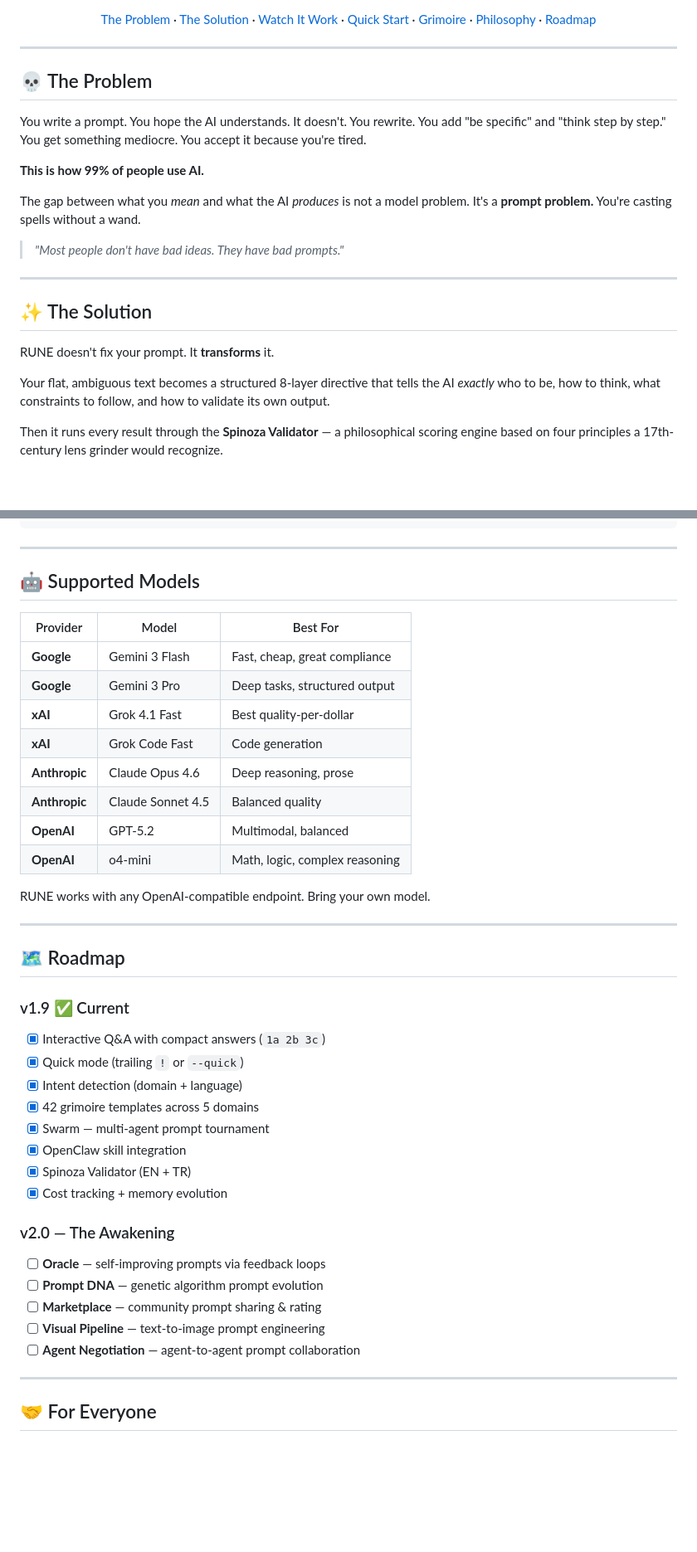
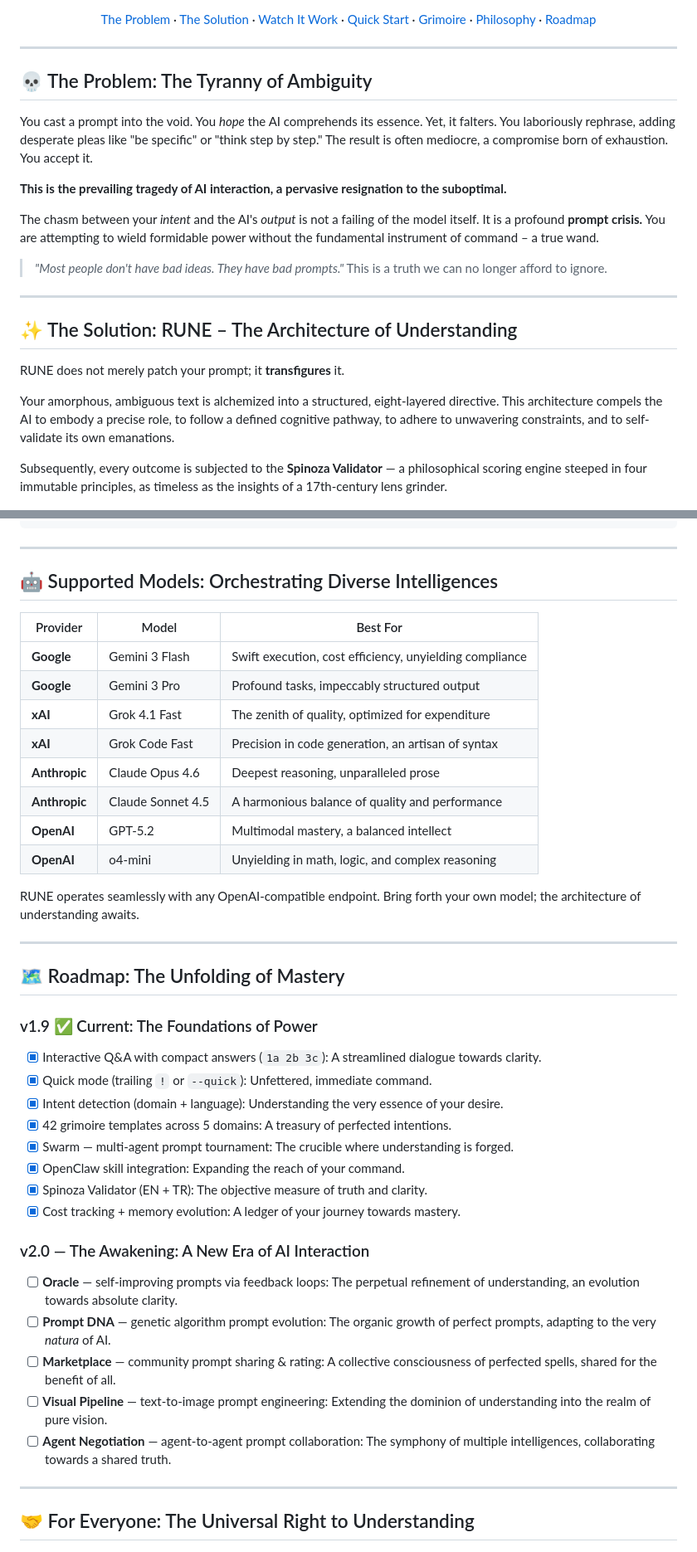
Before and after one commit to neurabytelabs/rune, a Markdown page: README.md, 2 parts joined by grey strips. Shown at 83% size. GitHub-like rendering; blank space fills up the shorter version.

```diff
--- a/README.md
+++ b/README.md
@@ -26,25 +25,26 @@
 
 ---
 
-## 💀 The Problem
+## 💀 The Problem: The Tyranny of Ambiguity
 
-You write a prompt. You hope the AI understands. It doesn't. You rewrite. You add "be specific" and "think step by step." You get something mediocre. You accept it because you're tired.
+You cast a prompt into the void. You *hope* the AI comprehends its essence. Yet, it falters. You laboriously rephrase, adding desperate pleas like "be specific" or "think step by step." The result is often mediocre, a compromise born of exhaustion. You accept it.
 
-**This is how 99% of people use AI.**
+**This is the prevailing tragedy of AI interaction, a pervasive resignation to the suboptimal.**
 
-The gap between what you *mean* and what the AI *produces* is not a model problem. It's a **prompt problem.** You're casting spells without a wand.
+The chasm between your *intent* and the AI's *output* is not a failing of the model itself. It is a profound **prompt crisis.** You are attempting to wield formidable power without the fundamental instrument of command – a true wand.
 
 > *"Most people don't have bad ideas. They have bad prompts."*
+> This is a truth we can no longer afford to ignore.
 
 ---
 
-## ✨ The Solution
+## ✨ The Solution: RUNE – The Architecture of Understanding
 
-RUNE doesn't fix your prompt. It **transforms** it.
+RUNE does not merely patch your prompt; it **transfigures** it.
 
-Your flat, ambiguous text becomes a structured 8-layer directive that tells the AI *exactly* who to be, how to think, what constraints to follow, and how to validate its own output.
+Your amorphous, ambiguous text is alchemized into a structured, eight-layered directive. This architecture compels the AI to embody a precise role, to follow a defined cognitive pathway, to adhere to unwavering constraints, and to self-validate its own emanations.
 
-Then it runs every result through the **Spinoza Validator** — a philosophical scoring engine based on four principles a 17th-century lens grinder would recognize.
+Subsequently, every outcome is subjected to the **Spinoza Validator** — a philosophical scoring engine steeped in four immutable principles, as timeless as the insights of a 17th-century lens grinder.
 
 <div align="center">
 
@@ -254,45 +254,47 @@ Model evaluation · Dataset curation · Prompt chain · Agent design · Fine-tun
 
 ---
 
-## 🤖 Supported Models
+## 🤖 Supported Models: Orchestrating Diverse Intelligences
 
 | Provider | Model | Best For |
 |----------|-------|----------|
-| **Google** | Gemini 3 Flash | Fast, cheap, great compliance |
-| **Google** | Gemini 3 Pro | Deep tasks, structured output |
-| **xAI** | Grok 4.1 Fast | Best quality-per-dollar |
-| **xAI** | Grok Code Fast | Code generation |
-| **Anthropic** | Claude Opus 4.6 | Deep reasoning, prose |
-| **Anthropic** | Claude Sonnet 4.5 | Balanced quality |
-| **OpenAI** | GPT-5.2 | Multimodal, balanced |
-| **OpenAI** | o4-mini | Math, logic, complex reasoning |
+| **Google** | Gemini 3 Flash | Swift execution, cost efficiency, unyielding compliance |
+| **Google** | Gemini 3 Pro | Profound tasks, impeccably structured output |
+| **xAI** | Grok 4.1 Fast | The zenith of quality, optimized for expenditure |
+| **xAI** | Grok Code Fast | Precision in code generation, an artisan of syntax |
+| **Anthropic** | Claude Opus 4.6 | Deepest reasoning, unparalleled prose |
+| **Anthropic** | Claude Sonnet 4.5 | A harmonious balance of quality and performance |
+| **OpenAI** | GPT-5.2 | Multimodal mastery, a balanced intellect |
+| **OpenAI** | o4-mini | Unyielding in math, logic, and complex reasoning |
 
-RUNE works with any OpenAI-compatible endpoint. Bring your own model.
+RUNE operates seamlessly with any OpenAI-compatible endpoint. Bring forth your own model; the architecture of understanding awaits.
 
 ---
 
-## 🗺 Roadmap
+## 🗺 Roadmap: The Unfolding of Mastery
 
-### v1.9 ✅ Current
-- [x] Interactive Q&A with compact answers (`1a 2b 3c`)
-- [x] Quick mode (trailing `!` or `--quick`)
-- [x] Intent detection (domain + language)
-- [x] 42 grimoire templates across 5 domains
-- [x] Swarm — multi-agent prompt tournament
-- [x] OpenClaw skill integration
-- [x] Spinoza Validator (EN + TR)
-- [x] Cost tracking + memory evolution
+### v1.9 ✅ Current: The Foundations of Power
 
-### v2.0 — The Awakening
-- [ ] **Oracle** — self-improving prompts via feedback loops
-- [ ] **Prompt DNA** — genetic algorithm prompt evolution
-- [ ] **Marketplace** — community prompt sharing & rating
-- [ ] **Visual Pipeline** — text-to-image prompt engineering
-- [ ] **Agent Negotiation** — agent-to-agent prompt collaboration
+- [x] Interactive Q&A with compact answers (`1a 2b 3c`): A streamlined dialogue towards clarity.
+- [x] Quick mode (trailing `!` or `--quick`): Unfettered, immediate command.
+- [x] Intent detection (domain + language): Understanding the very essence of your desire.
+- [x] 42 grimoire templates across 5 domains: A treasury of perfected intentions.
+- [x] Swarm — multi-agent prompt tournament: The crucible where understanding is forged.
+- [x] OpenClaw skill integration: Expanding the reach of your command.
+- [x] Spinoza Validator (EN + TR): The objective measure of truth and clarity.
+- [x] Cost tracking + memory evolution: A ledger of your journey towards mastery.
+
+### v2.0 — The Awakening: A New Era of AI Interaction
+
+- [ ] **Oracle** — self-improving prompts via feedback loops: The perpetual refinement of understanding, an evolution towards absolute clarity.
+- [ ] **Prompt DNA** — genetic algorithm prompt evolution: The organic growth of perfect prompts, adapting to the very *natura* of AI.
+- [ ] **Marketplace** — community prompt sharing & rating: A collective consciousness of perfected spells, shared for the benefit of all.
+- [ ] **Visual Pipeline** — text-to-image prompt engineering: Extending the dominion of understanding into the realm of pure vision.
+- [ ] **Agent Negotiation** — agent-to-agent prompt collaboration: The symphony of multiple intelligences, collaborating towards a shared truth.
 
 ---
 
-## 🤝 For Everyone
+## 🤝 For Everyone: The Universal Right to Understanding
 
 <div align="center">
 
```
Also changed, not shown: other parts of README.md (+54 -56 lines).
